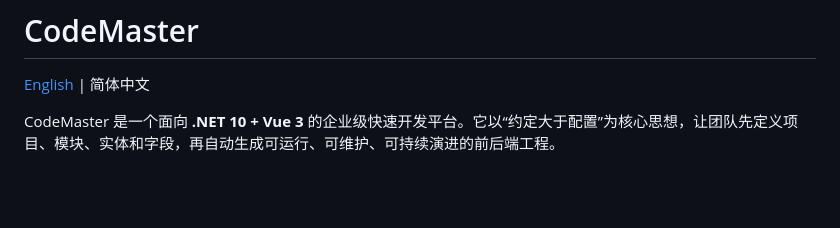
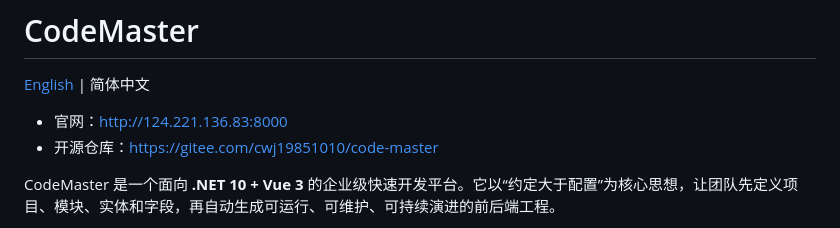
Before and after one commit to cwj19851010/code-master, a Markdown page: README.md, the part around the change. GitHub-like rendering; blank space fills up the shorter version.

```diff
--- a/README.md
+++ b/README.md
@@ -1,6 +1,9 @@
 # CodeMaster
 
 [English](README.en.md) | 简体中文
+
+- 官网：[http://124.221.136.83:8000](http://124.221.136.83:8000)
+- 开源仓库：[https://gitee.com/cwj19851010/code-master](https://gitee.com/cwj19851010/code-master)
 
 CodeMaster 是一个面向 **.NET 10 + Vue 3** 的企业级快速开发平台。它以“约定大于配置”为核心思想，让团队先定义项目、模块、实体和字段，再自动生成可运行、可维护、可持续演进的前后端工程。
 
```
Also changed, not shown: README.en.md (+3 -0 lines).
